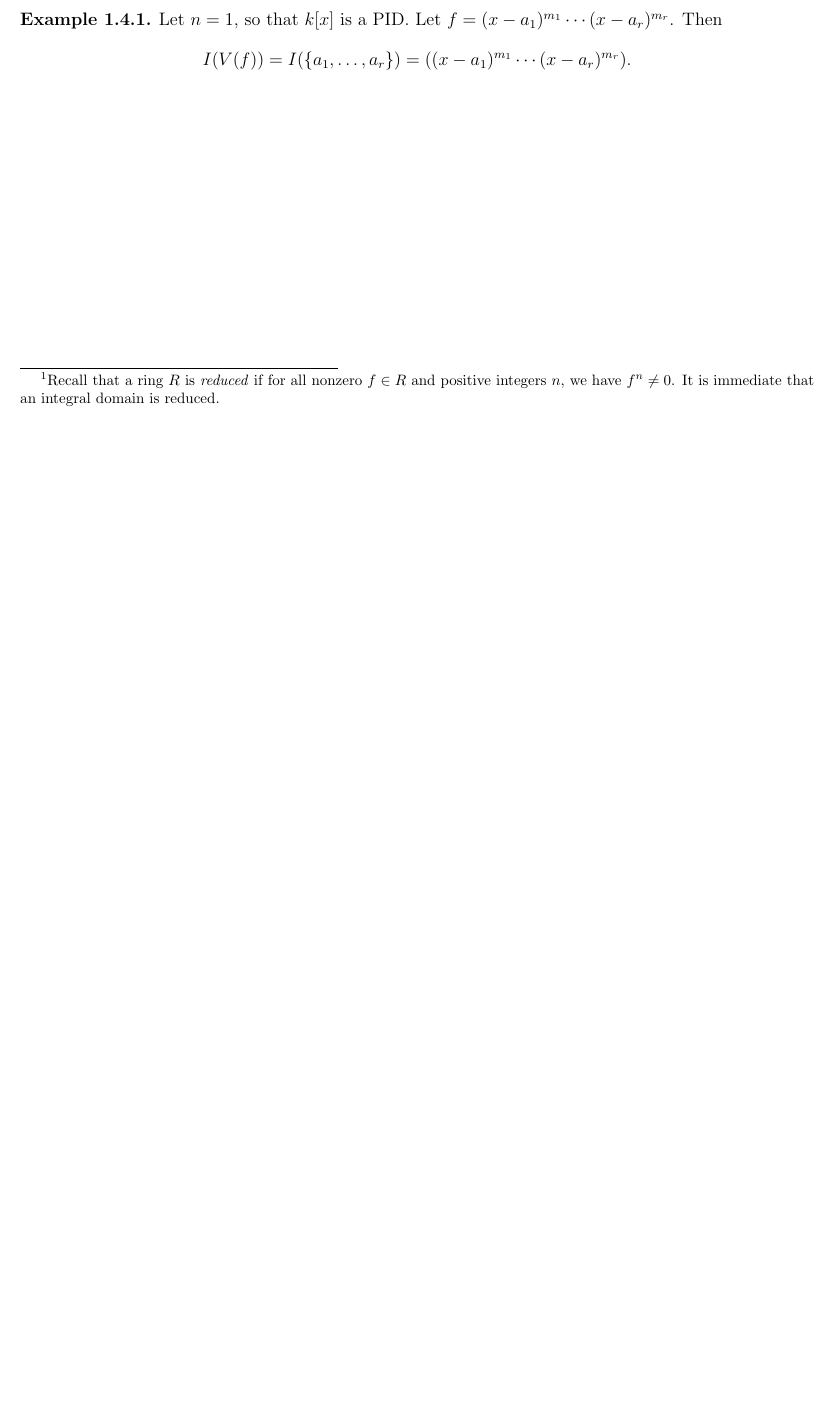
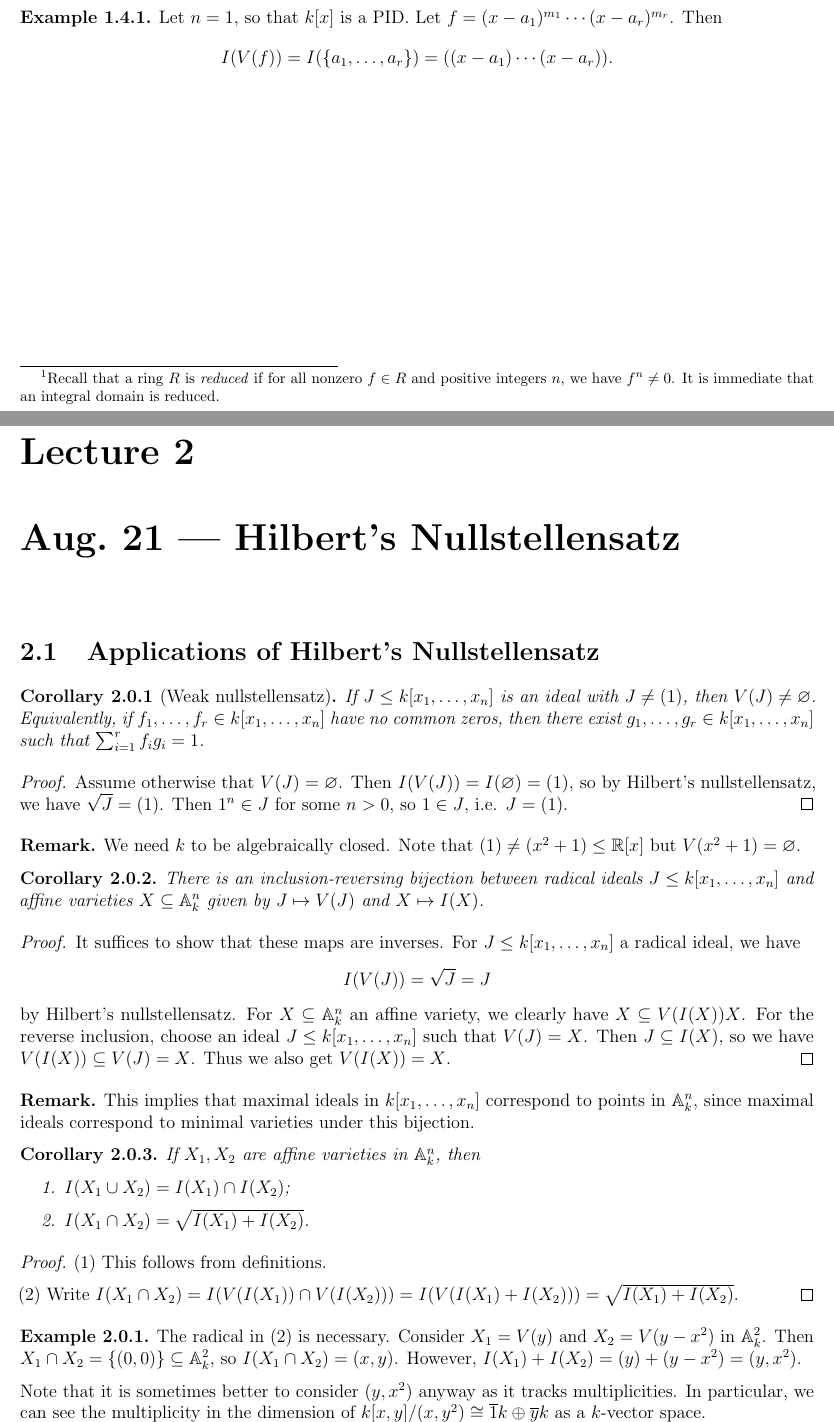
Before and after one commit to yqiang7/gt-math6421-notes, a LaTeX book (master.tex, which reads lectures/lecture01.tex, lectures/lecture02.tex): part of page 5 of 5 before the commit and two parts of pages 5 and 6 of 7 after it, the two joined at a grey line, cut so that both start at the same text, the shorter picture padded with empty space. Compiled offline with pdfLaTeX.

Commit message:
added lecture 2

```diff
--- a/lectures/lecture01.tex
+++ b/lectures/lecture01.tex
@@ -275,6 +275,6 @@ etc.).
   Then
   \[
     I(V(f)) = I(\{a_1, \dots, a_r\})
-    = ((x - a_1)^{m_1} \cdots (x - a_r)^{m_r}).
+    = ((x - a_1) \cdots (x - a_r)).
   \]
 \end{example}
--- /dev/null
+++ b/lectures/lecture02.tex
@@ -0,0 +1,87 @@
+\chapter{Aug.~21 --- Hilbert's Nullstellensatz}
+
+\section{Applications of Hilbert's Nullstellensatz}
+
+\begin{corollary}[Weak nullstellensatz]
+  If $J \le k[x_1, \dots, x_n]$ is an
+  ideal with $J \ne (1)$, then
+  $V(J) \ne \varnothing$. Equivalently,
+  if $f_1, \dots, f_r \in k[x_1, \dots, x_n]$
+  have no common zeros, then there
+  exist $g_1, \dots, g_r \in k[x_1, \dots, x_n]$
+  such that $\sum_{i = 1}^r f_i g_i = 1$.
+\end{corollary}
+
+\begin{proof}
+  Assume otherwise that $V(J) = \varnothing$.
+  Then
+  $I(V(J)) = I(\varnothing) = (1)$,
+  so by Hilbert's nullstellensatz,
+  we have $\sqrt{J} = (1)$. Then
+  $1^n \in J$ for some $n > 0$, so
+  $1 \in J$, i.e. $J = (1)$.
+\end{proof}
+
+\begin{remark}
+  We need
+  $k$ to be algebraically closed.
+  Note that $(1) \ne (x^2 + 1) \le \R[x]$
+  but $V(x^2 + 1) = \varnothing$.
+\end{remark}
+
+\begin{corollary}
+  There is an inclusion-reversing bijection
+  between radical ideals $J \le k[x_1, \dots, x_n]$ and
+  affine varieties $X \subseteq \Affine_k^n$
+  given by $J \mapsto V(J)$ and $X \mapsto I(X)$.
+\end{corollary}
+
+\begin{proof}
+  It suffices to show that these maps
+  are inverses. For $J \le k[x_1, \dots, x_n]$
+  a radical ideal, we have
+  \[
+    I(V(J)) = \sqrt{J} = J
+  \]
+  by Hilbert's nullstellensatz. For
+  $X \subseteq \Affine_k^n$ an affine
+  variety, we clearly have
+  $X \subseteq V(I(X)) X$. For the
+  reverse inclusion, choose
+  an ideal $J \le k[x_1, \dots, x_n]$
+  such that $V(J) = X$. Then
+  $J \subseteq I(X)$, so we have
+  $V(I(X)) \subseteq V(J) = X$.
+  Thus we also get $V(I(X)) = X$.
+\end{proof}
+
+\begin{remark}
+  This implies that maximal ideals in
+  $k[x_1, \dots, x_n]$ correspond to
+  points in $\Affine_k^n$, since
+  maximal ideals correspond to minimal
+  varieties under this bijection.
+\end{remark}
+
+\begin{corollary}
+  If $X_1, X_2$ are affine varieties
+  in $\Affine_k^n$, then
+  \begin{enumerate}
+    \item $I(X_1 \cup X_2) = I(X_1) \cap I(X_2)$;
+    \item $I(X_1 \cap X_2) = \sqrt{I(X_1) + I(X_2)}$.
+  \end{enumerate}
+\end{corollary}
+
+\begin{proof}
+  (1) This follows from definitions.
+
+  (2) Write $I(X_1 \cap X_2) = I(V(I(X_1)) \cap V(I(X_2))) = I(V(I(X_1) + I(X_2))) = \sqrt{I(X_1) + I(X_2)}$.
+\end{proof}
+
+\begin{example}
+  The radical in (2) is necessary. Consider
+  $X_1 = V(y)$ and $X_2 = V(y - x^2)$
+  in $\Affine_k^2$. Then
+  $X_1 \cap X_2 = \{(0, 0)\} \subseteq \Affine_k^2$,
+  so $I(X_1 \cap X_2) = (x, y)$.
+  However, $I(X_1) + I(X_2) = (y) + (y - x^2) = (y, x^2)$.
@@ -0,0 +102 @@
+\begin{theorem}[Noether normalization]
```
Also changed, not shown: master.tex (+1 -0 lines), master.pdf, lectures/lecture02.tex (119 more changed lines).
